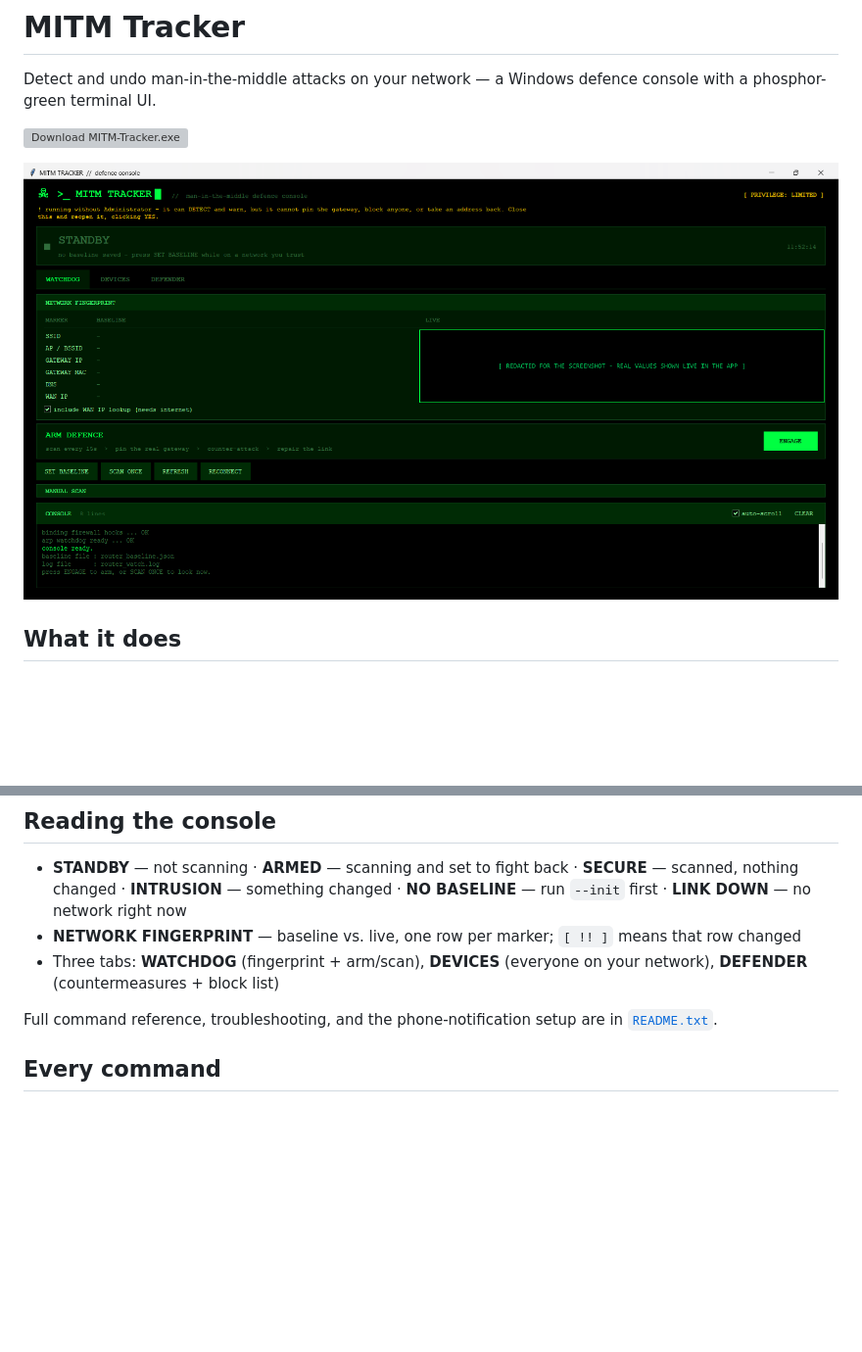
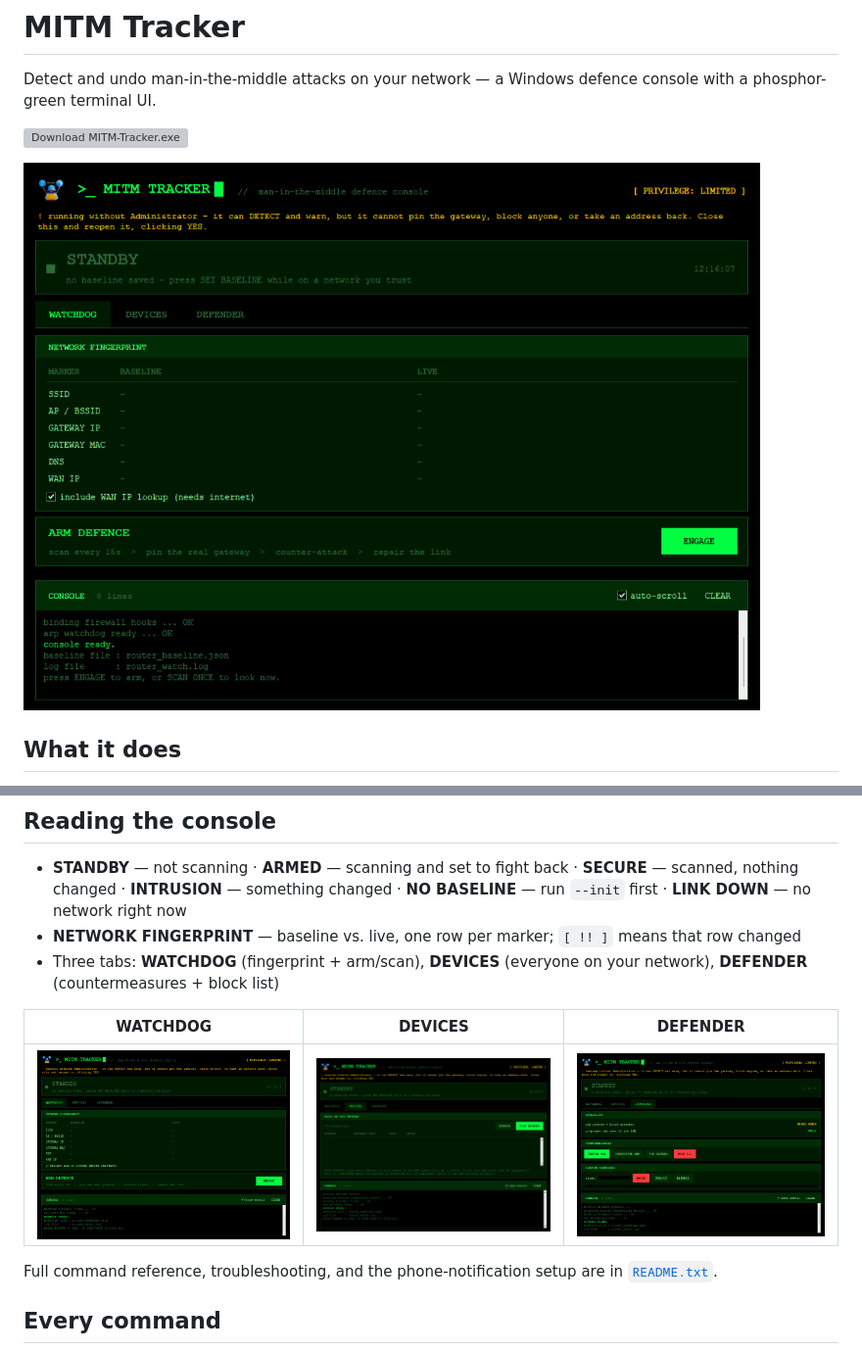
Before and after one commit to jaylalkiya/MITM--Tracker, a Markdown page: README.md, 2 parts joined by grey strips. Shown at 98% size. Rendered like a GitHub page; pictures changed too: screenshots/defender.png (added), screenshots/devices.png (added), screenshots/watchdog.png; blank space fills up the shorter version; grey boxes are pictures that could not be loaded.

Commit message:
Add DEVICES and DEFENDER screenshots, refresh WATCHDOG
Captured by driving App.show_tab() directly in-process and
grabbing each frame with PrintWindow - no mouse automation, so no
risk of it clicking into an unrelated window. WATCHDOG replaces
the earlier redacted shot: this one now shows the restored logo,
and happened to have no live data in the fingerprint table at
capture time, so no redaction was needed. DEVICES is the
unscanned placeholder (no real host data); DEFENDER shows an
empty block list.

```diff
--- a/README.md
+++ b/README.md
@@ -38,6 +38,10 @@ Running from source instead: `python mitm_tracker.py` (needs Python 3; `pip inst
 - **NETWORK FINGERPRINT** — baseline vs. live, one row per marker; `[ !! ]` means that row changed
 - Three tabs: **WATCHDOG** (fingerprint + arm/scan), **DEVICES** (everyone on your network), **DEFENDER** (countermeasures + block list)
 
+| WATCHDOG | DEVICES | DEFENDER |
+|---|---|---|
+| ![WATCHDOG tab](screenshots/watchdog.png) | ![DEVICES tab](screenshots/devices.png) | ![DEFENDER tab](screenshots/defender.png) |
+
 Full command reference, troubleshooting, and the phone-notification setup are in [`README.txt`](README.txt).
 
 ## Every command
```
